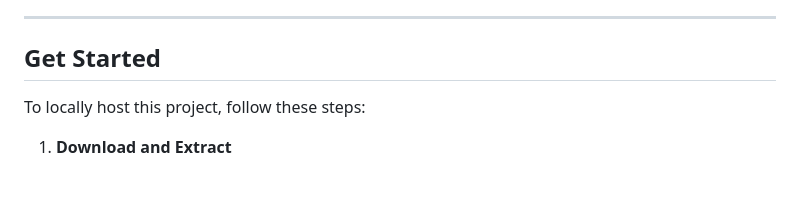
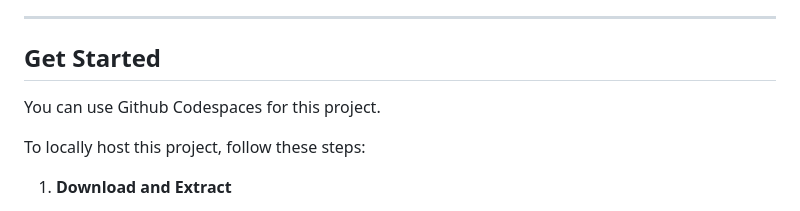
Before and after one commit to sridhars650/Team-Full-Steam---AI-Challenge, a Markdown page: README.md, the part around the change. GitHub-like rendering; blank space fills up the shorter version.

```diff
--- a/README.md
+++ b/README.md
@@ -7,6 +7,7 @@ Here's a cleaned-up and well-formatted version of your instructions:
 ---
 
 ## Get Started
+You can use Github Codespaces for this project.
 
 To locally host this project, follow these steps:
 
```
